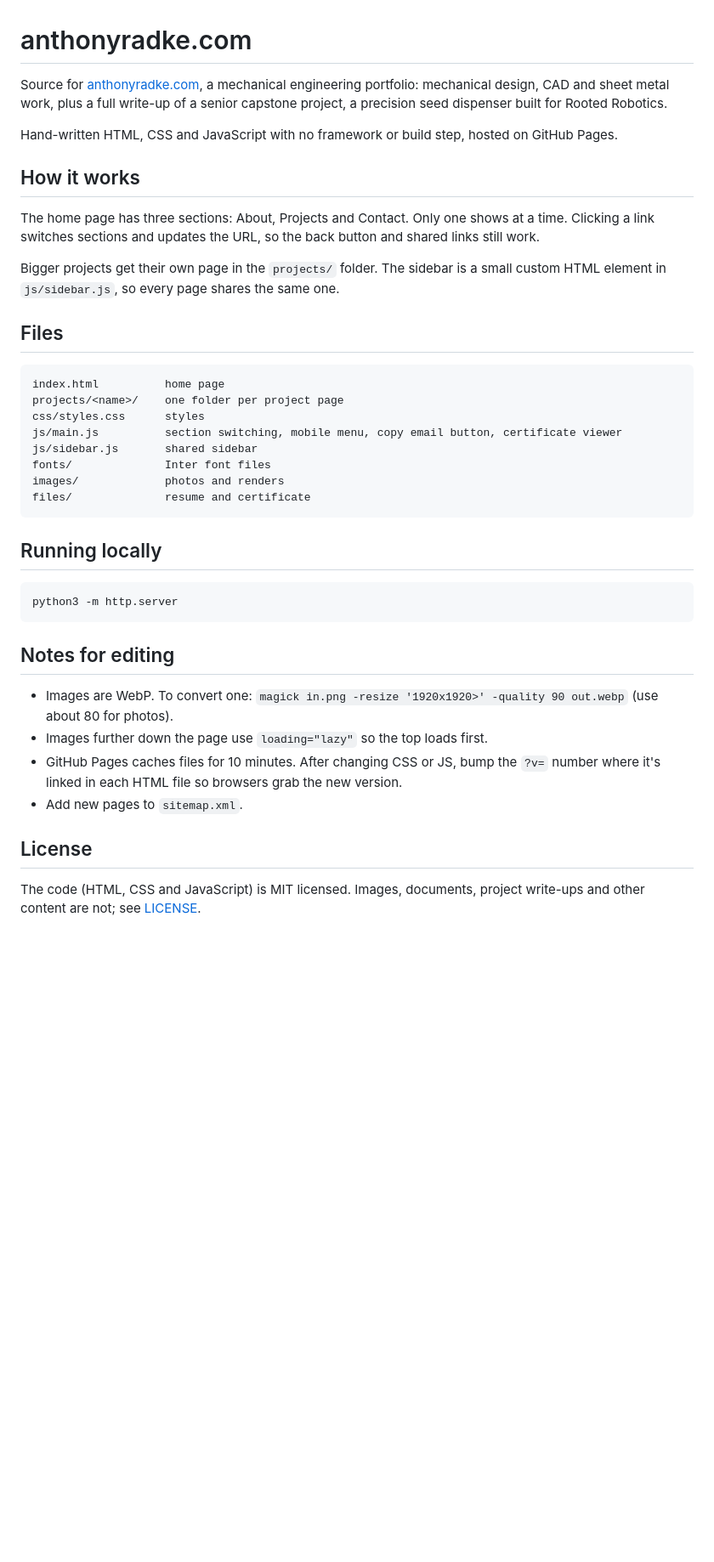
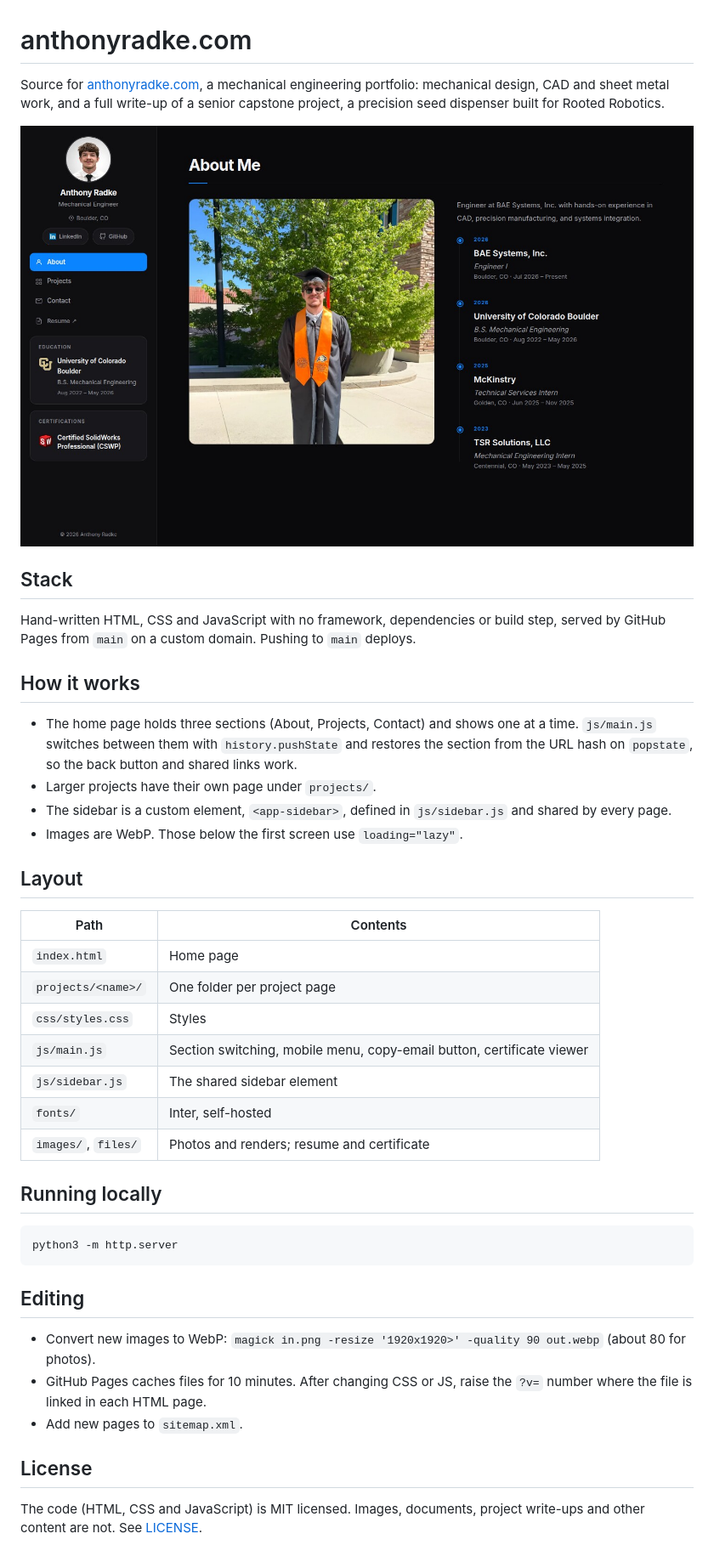
Before and after one commit to anthonyradke/anthonyradke.com, a Markdown page: README.md, the part around the change. Shown at 85% size. GitHub-like rendering; pictures changed too: docs/screenshot.jpg (added); blank space fills up the shorter version.

Commit message:
rewrite readme, add screenshot

````diff
--- a/README.md
+++ b/README.md
@@ -1,31 +1,38 @@
 # anthonyradke.com
 
 Source for [anthonyradke.com](https://anthonyradke.com), a mechanical engineering portfolio: mechanical design, CAD
-and sheet metal work, plus a full write-up of a senior capstone project, a precision seed dispenser built for Rooted
+and sheet metal work, and a full write-up of a senior capstone project, a precision seed dispenser built for Rooted
 Robotics.
 
-Hand-written HTML, CSS and JavaScript with no framework or build step, hosted on GitHub Pages.
+<p align="center">
+  <img src="docs/screenshot.jpg" width="860" alt="The home page of anthonyradke.com">
+</p>
+
+## Stack
+
+Hand-written HTML, CSS and JavaScript with no framework, dependencies or build step, served by GitHub Pages from
+`main` on a custom domain. Pushing to `main` deploys.
 
 ## How it works
 
-The home page has three sections: About, Projects and Contact. Only one shows at a time. Clicking a link
-switches sections and updates the URL, so the back button and shared links still work.
+- The home page holds three sections (About, Projects, Contact) and shows one at a time. `js/main.js` switches
+  between them with `history.pushState` and restores the section from the URL hash on `popstate`, so the back
+  button and shared links work.
+- Larger projects have their own page under `projects/`.
+- The sidebar is a custom element, `<app-sidebar>`, defined in `js/sidebar.js` and shared by every page.
+- Images are WebP. Those below the first screen use `loading="lazy"`.
 
-Bigger projects get their own page in the `projects/` folder. The sidebar is a small custom HTML element in
-`js/sidebar.js`, so every page shares the same one.
+## Layout
 
-## Files
-
-```
-index.html          home page
-projects/<name>/    one folder per project page
-css/styles.css      styles
-js/main.js          section switching, mobile menu, copy email button, certificate viewer
-js/sidebar.js       shared sidebar
-fonts/              Inter font files
-images/             photos and renders
-files/              resume and certificate
-```
+| Path | Contents |
+|---|---|
+| `index.html` | Home page |
+| `projects/<name>/` | One folder per project page |
+| `css/styles.css` | Styles |
+| `js/main.js` | Section switching, mobile menu, copy-email button, certificate viewer |
+| `js/sidebar.js` | The shared sidebar element |
+| `fonts/` | Inter, self-hosted |
+| `images/`, `files/` | Photos and renders; resume and certificate |
 
 ## Running locally
 
@@ -33,15 +40,14 @@ files/              resume and certificate
 python3 -m http.server
 ```
 
-## Notes for editing
+## Editing
 
-- Images are WebP. To convert one: `magick in.png -resize '1920x1920>' -quality 90 out.webp`
-  (use about 80 for photos).
-- Images further down the page use `loading="lazy"` so the top loads first.
-- GitHub Pages caches files for 10 minutes. After changing CSS or JS, bump the `?v=` number where it's linked in
-  each HTML file so browsers grab the new version.
+- Convert new images to WebP: `magick in.png -resize '1920x1920>' -quality 90 out.webp` (about 80 for photos).
+- GitHub Pages caches files for 10 minutes. After changing CSS or JS, raise the `?v=` number where the file is
+  linked in each HTML page.
 - Add new pages to `sitemap.xml`.
 
 ## License
 
-The code (HTML, CSS and JavaScript) is MIT licensed. Images, documents, project write-ups and other content are not; see [LICENSE](LICENSE).
+The code (HTML, CSS and JavaScript) is MIT licensed. Images, documents, project write-ups and other content are
+not. See [LICENSE](LICENSE).
````
